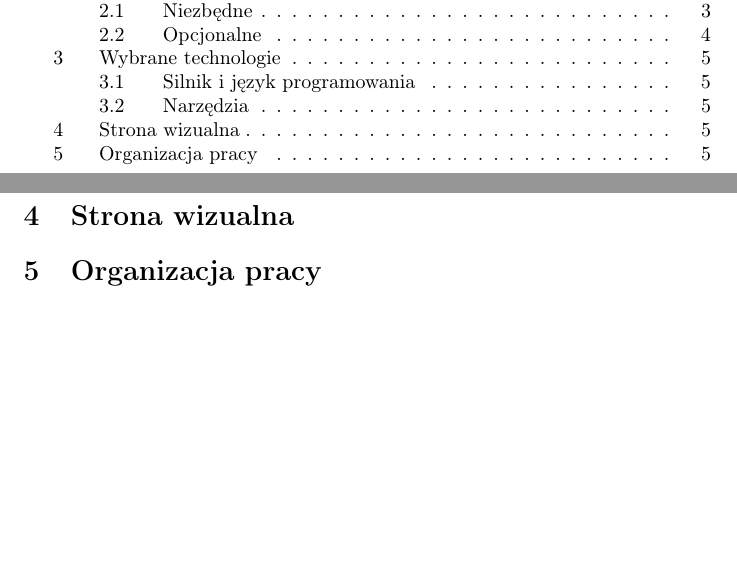
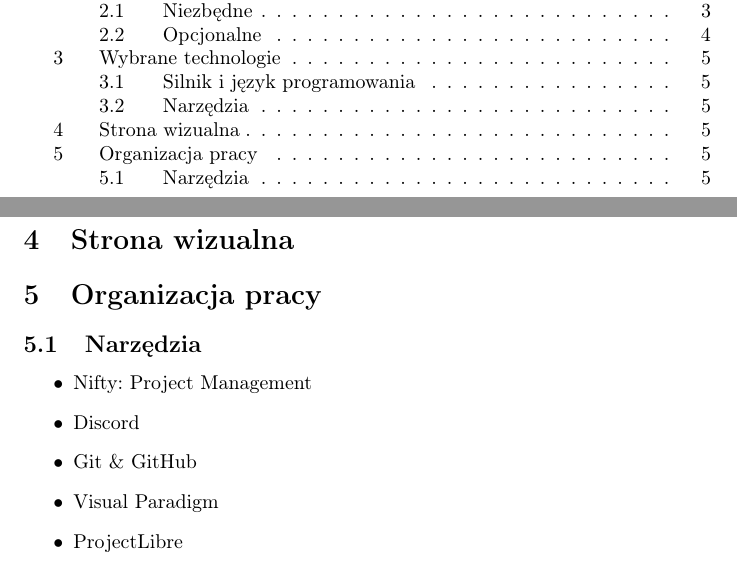
Before and after one commit to Deans-Paranoia/specification, a LaTeX document (document.tex): two parts of pages 2 and 6 of 6, joined at a grey line, cut so that both start at the same text, the shorter picture padded with empty space. Compiled offline with pdfLaTeX.

Commit message:
dodano: narzędzia organizacji pracy

```diff
--- a/document.tex
+++ b/document.tex
@@ -79,5 +79,14 @@
 \section{Strona wizualna}
 
 \section{Organizacja pracy}
+\subsection{Narzędzia}
+	\begin{itemize}
+		\item Nifty: Project Management
+		\item Discord
+		\item Git \& GitHub
+		\item Visual Paradigm
+		\item ProjectLibre
+	\end{itemize}
+
 
 \end{document}
```
